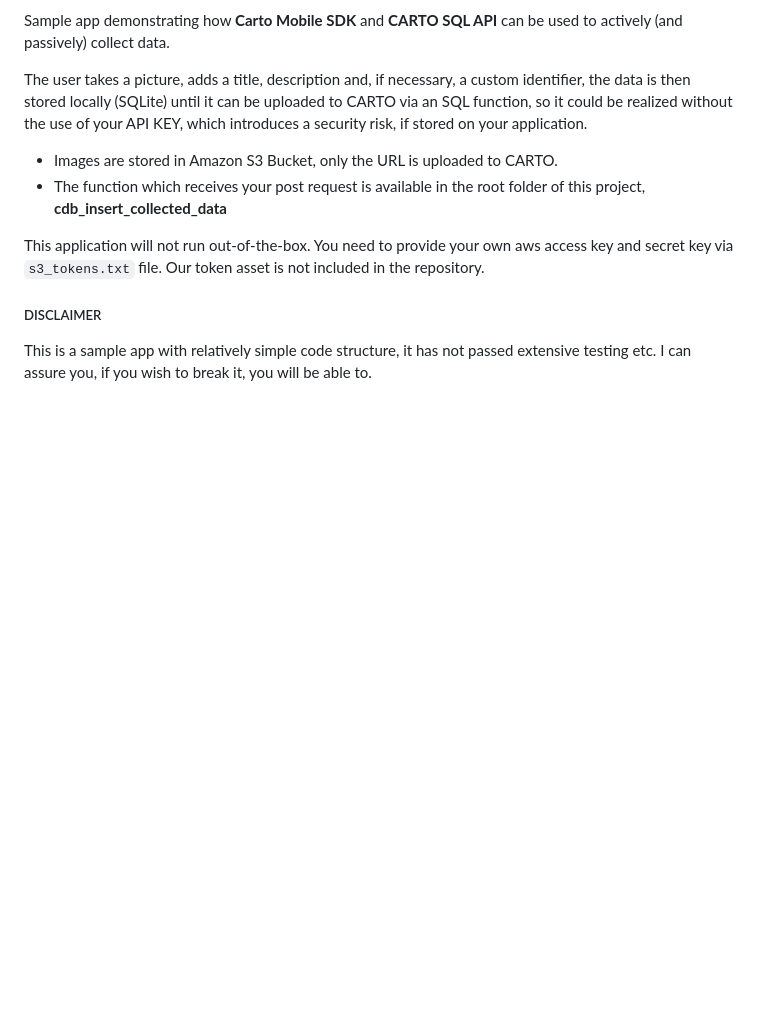
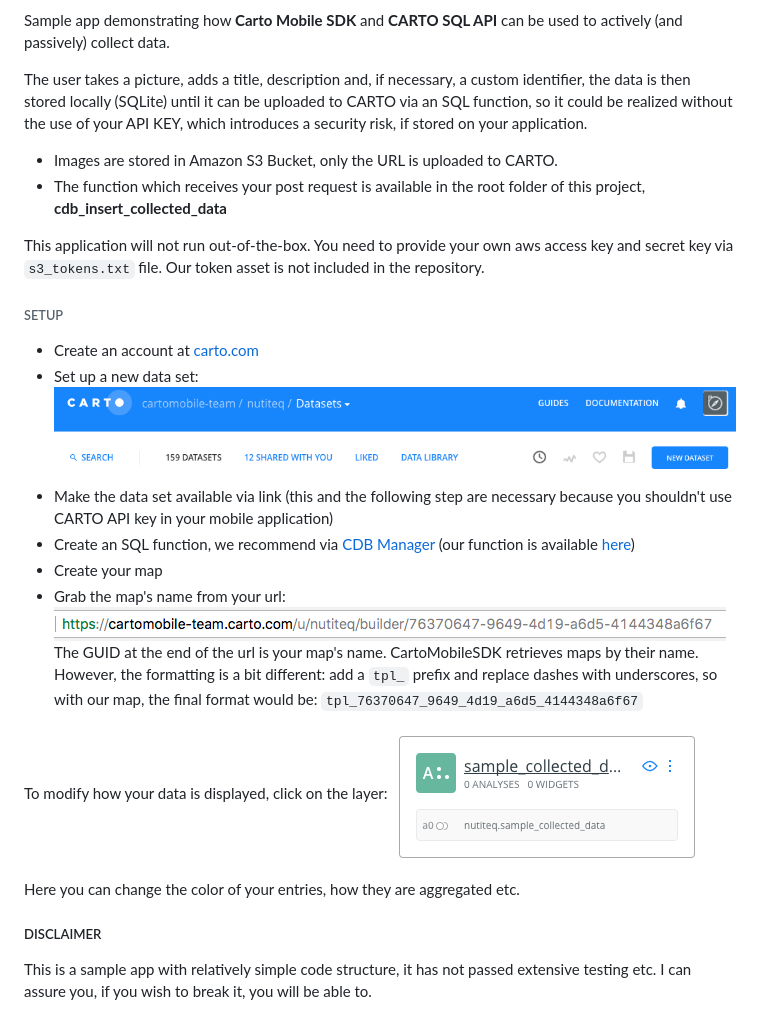
Before and after one commit to CartoDB/mobile-sample-data-collection, a Markdown page: README.md, the part around the change. Drawn GitHub-style; pictures changed too: images/image_click_layer.png (added), images/image_dataset.png (added), images/image_map_name.png (added); blank space fills up the shorter version.

Commit message:
data.collection: new readme, using maps api instead of sql api

```diff
--- a/README.md
+++ b/README.md
@@ -9,6 +9,20 @@ The user takes a picture, adds a title, description and, if necessary, a custom
 
 This application will not run out-of-the-box. You need to provide your own aws access key and secret key via `s3_tokens.txt` file. Our token asset is not included in the repository.
 
+###### SETUP
+
+* Create an account at [carto.com](https://carto.com/)
+* Set up a new data set:
+![Datasets -> New Dataset](images/image_dataset.png)
+* Make the data set available via link (this and the following step are necessary because you shouldn't use CARTO API key in your mobile application)
+* Create an SQL function, we recommend via [CDB Manager](https://github.com/CartoDB/cdb-manager) (our function is available [here](cdb_insert_collected_data))
+* Create your map
+* Grab the map's name from your url: ![](images/image_map_name.png) The GUID at the end of the url is your map's name. CartoMobileSDK retrieves maps by their name. However, the formatting is a bit different: add a `tpl_` prefix and replace dashes with underscores, so with our map, the final format would be: `tpl_76370647_9649_4d19_a6d5_4144348a6f67`
+
+To modify how your data is displayed, click on the layer: ![](images/image_click_layer.png)
+
+Here you can change the color of your entries, how they are aggregated etc.
+
 ##### DISCLAIMER
 
 This is a sample app with relatively simple code structure, it has not passed extensive testing etc. I can assure you, if you wish to break it, you will be able to.
```
Also changed, not shown: 4 other files.
